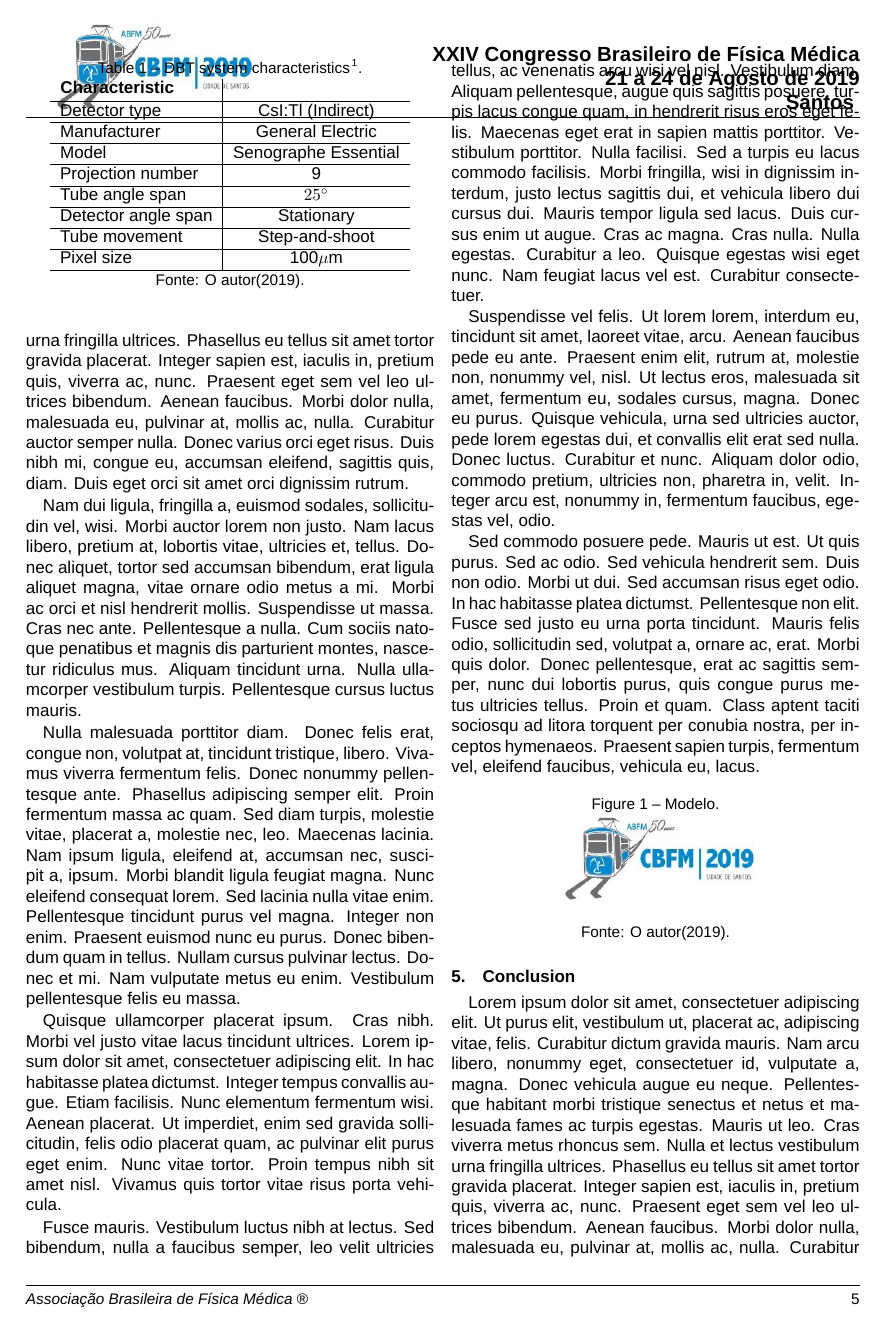
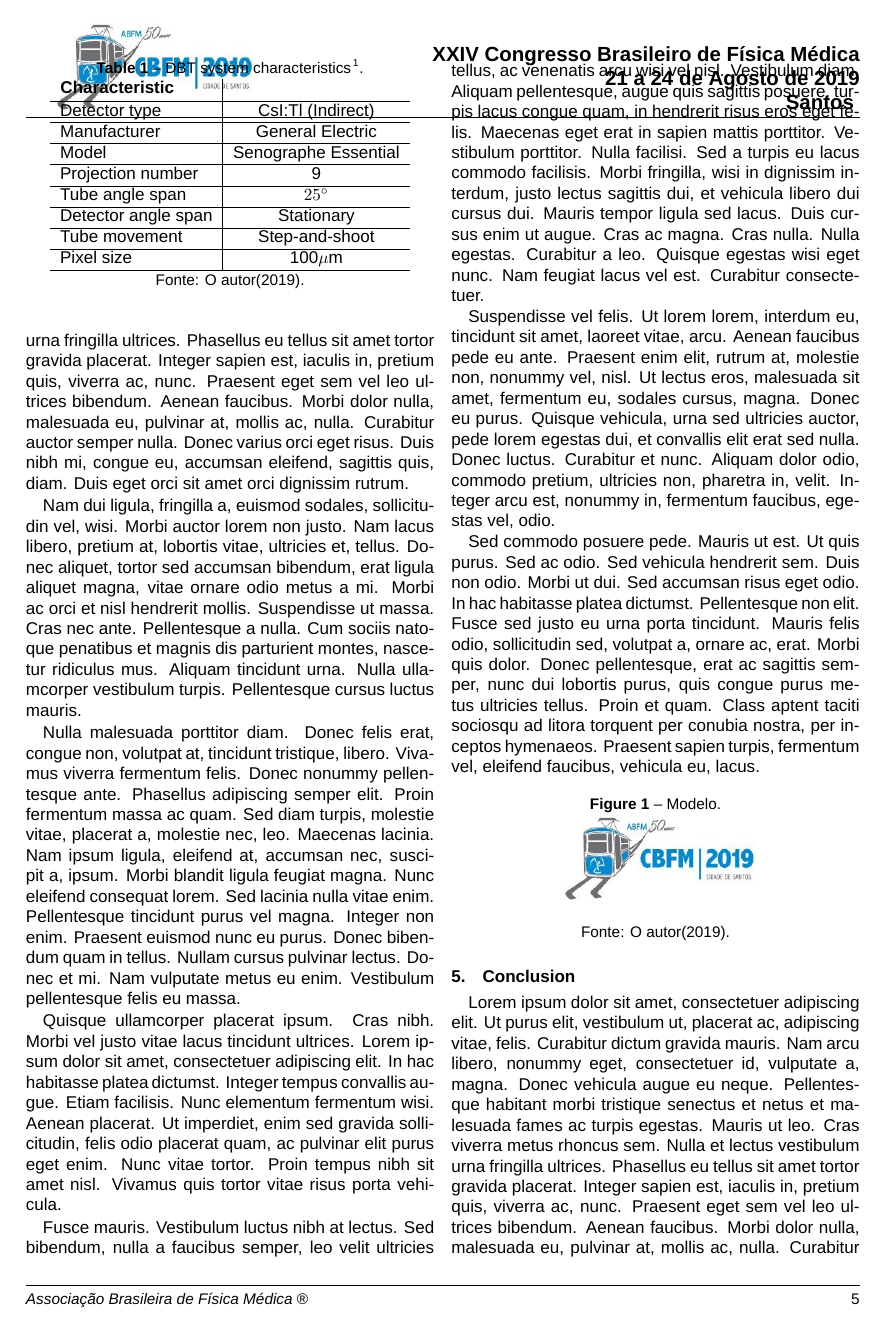
Before and after one commit to rodrigovimieiro/LaTeX, a LaTeX document (Congresso Brasileiro de Fisica Medica (CBFM)/main.tex): page 5 of 7. Compiled offline with XeLaTeX; a missing font is replaced by an installed copy or a similar font.

Commit message:
Tabela e figura negrito

```diff
--- a/Congresso Brasileiro de Fisica Medica (CBFM)/main.tex
+++ b/Congresso Brasileiro de Fisica Medica (CBFM)/main.tex
@@ -24,8 +24,8 @@
 \usepackage{fancyhdr}
 \renewcommand{\footrulewidth}{0.4pt}
 \usepackage[]{caption}
-\captionsetup[figure]{labelsep = endash,skip=-10pt,font=small}
-\captionsetup[table]{labelsep = endash,skip=0pt,font=small}
+\captionsetup[figure]{labelsep = endash,skip=-10pt,font=small,labelfont=bf}
+\captionsetup[table]{labelsep = endash,skip=0pt,font=small,labelfont=bf}
 \usepackage{titlesec}
 \titleformat*{\section}{\normalsize\bfseries}
 \titleformat*{\subsection}{\normalsize\itshape}
```
Also changed, not shown: Congresso Brasileiro de Fisica Medica (CBFM)/README.md.
